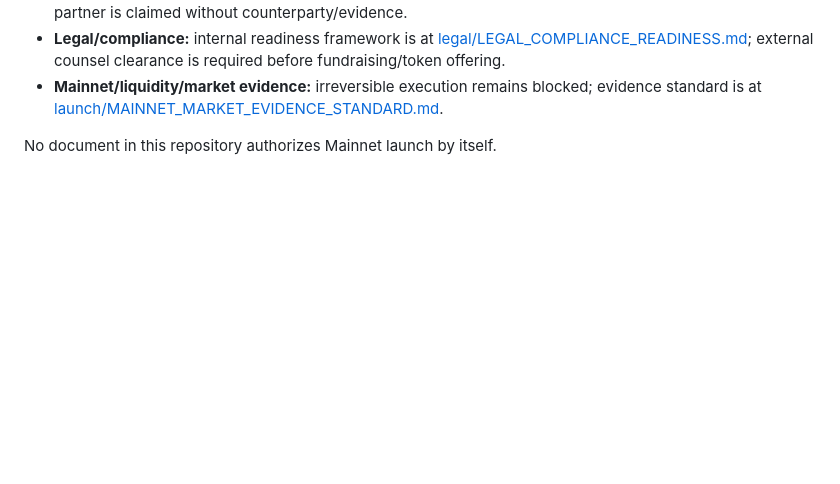
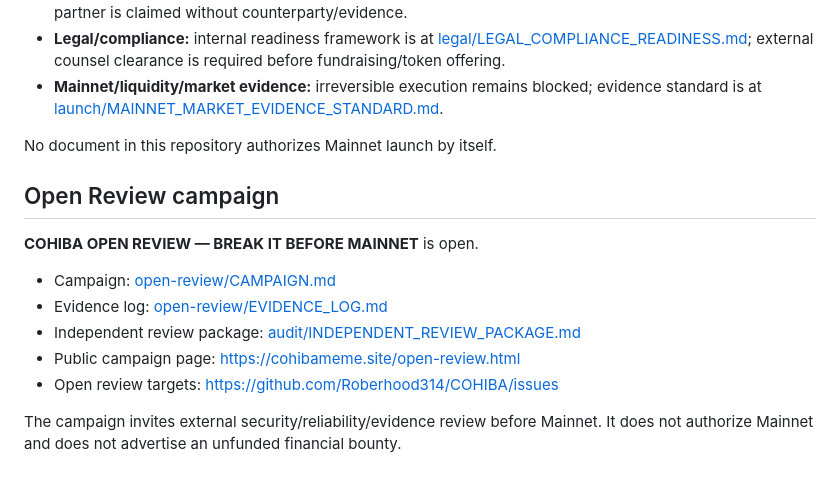
Before and after one commit to Roberhood314/COHIBA, a Markdown page: README.md, the part around the change. GitHub-like rendering; blank space fills up the shorter version.

Commit message:
Document Open Review campaign entry points

```diff
--- a/README.md
+++ b/README.md
@@ -119,3 +119,16 @@ The internal preparation for the following areas is complete, but completion dep
 - **Mainnet/liquidity/market evidence:** irreversible execution remains blocked; evidence standard is at [launch/MAINNET_MARKET_EVIDENCE_STANDARD.md](launch/MAINNET_MARKET_EVIDENCE_STANDARD.md).
 
 No document in this repository authorizes Mainnet launch by itself.
+
+
+## Open Review campaign
+
+**COHIBA OPEN REVIEW — BREAK IT BEFORE MAINNET** is open.
+
+- Campaign: [open-review/CAMPAIGN.md](open-review/CAMPAIGN.md)
+- Evidence log: [open-review/EVIDENCE_LOG.md](open-review/EVIDENCE_LOG.md)
+- Independent review package: [audit/INDEPENDENT_REVIEW_PACKAGE.md](audit/INDEPENDENT_REVIEW_PACKAGE.md)
+- Public campaign page: https://cohibameme.site/open-review.html
+- Open review targets: https://github.com/Roberhood314/COHIBA/issues
+
+The campaign invites external security/reliability/evidence review before Mainnet. It does not authorize Mainnet and does not advertise an unfunded financial bounty.
```
